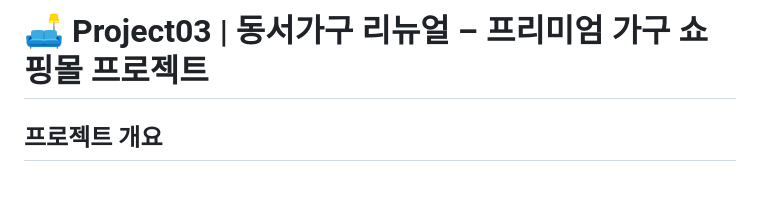
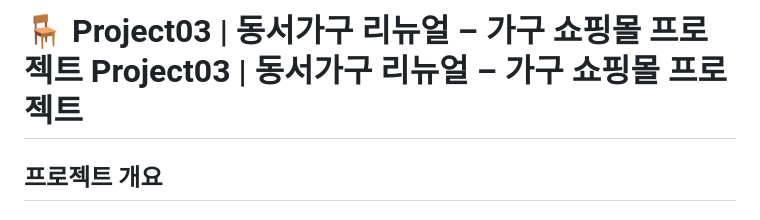
Before and after one commit to wadzuswl/project03, a Markdown page: README.md, the part around one of its changes. GitHub-like rendering; blank space fills up the shorter version.

```diff
--- a/README.md
+++ b/README.md
@@ -1,4 +1,4 @@
-# 🛋️ Project03 | 동서가구 리뉴얼 – 프리미엄 가구 쇼핑몰 프로젝트
+# 🪑 Project03 | 동서가구 리뉴얼 – 가구 쇼핑몰 프로젝트 Project03 | 동서가구 리뉴얼 – 가구 쇼핑몰 프로젝트
 
 ## 프로젝트 개요
 
```
Also changed, not shown: other parts of README.md (+26 -0 lines).
